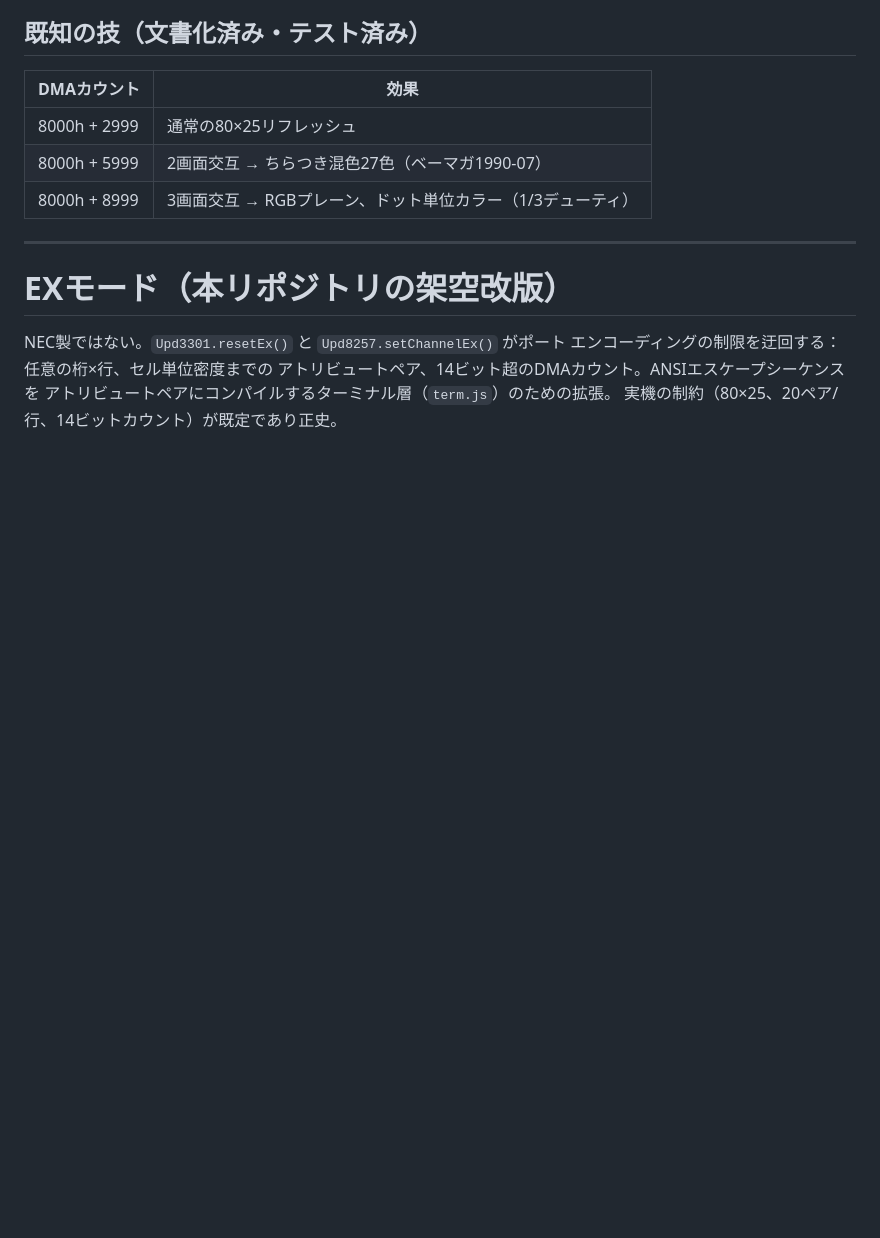
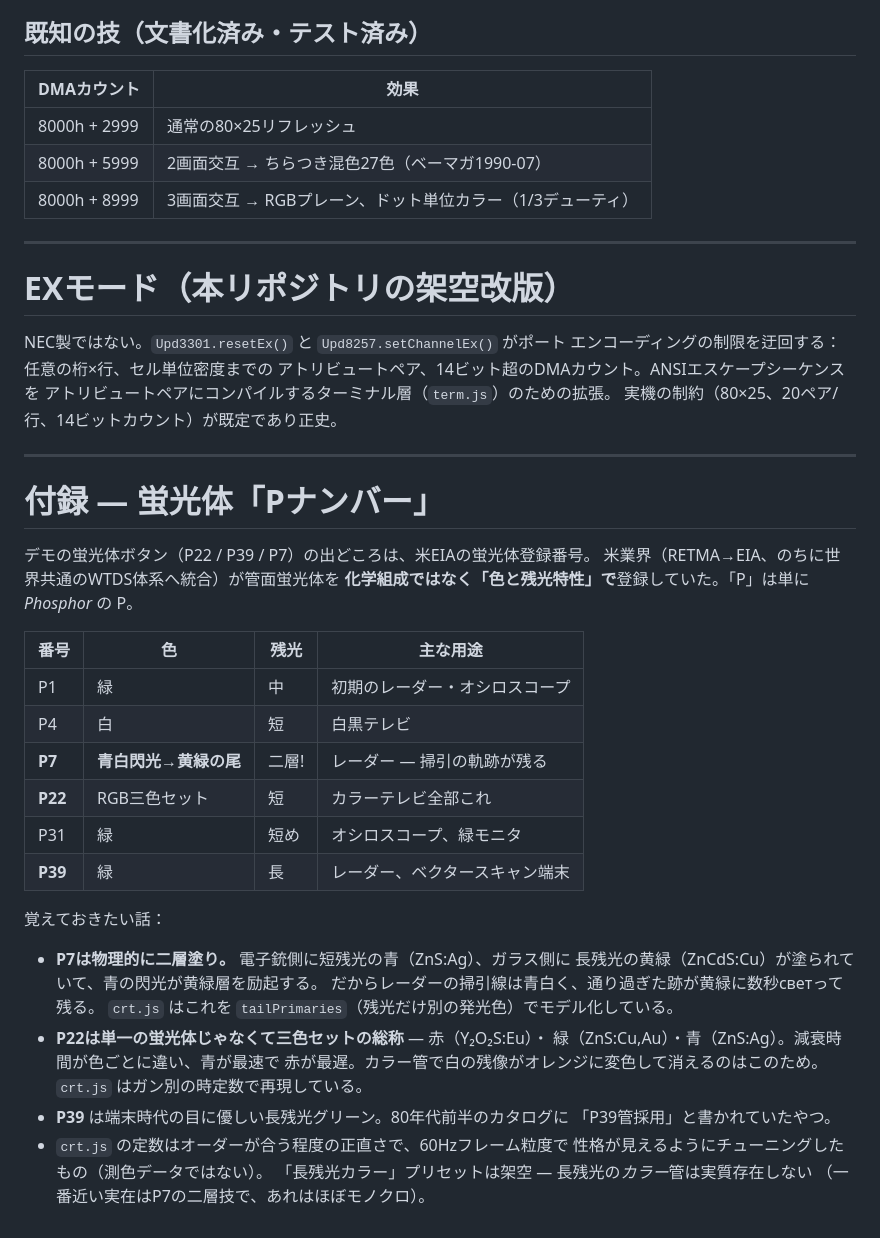
Before and after one commit to opaopa6969/upd3301, a Markdown page: docs/datasheet.ja.md, the part around the change. Rendered like a GitHub page; blank space fills up the shorter version.

```diff
--- a/docs/datasheet.ja.md
+++ b/docs/datasheet.ja.md
@@ -233,3 +233,38 @@ NEC製ではない。`Upd3301.resetEx()` と `Upd8257.setChannelEx()` がポー
 アトリビュートペア、14ビット超のDMAカウント。ANSIエスケープシーケンスを
 アトリビュートペアにコンパイルするターミナル層（`term.js`）のための拡張。
 実機の制約（80×25、20ペア/行、14ビットカウント）が既定であり正史。
+
+---
+
+# 付録 — 蛍光体「Pナンバー」
+
+デモの蛍光体ボタン（P22 / P39 / P7）の出どころは、米EIAの蛍光体登録番号。
+米業界（RETMA→EIA、のちに世界共通のWTDS体系へ統合）が管面蛍光体を
+**化学組成ではなく「色と残光特性」で**登録していた。「P」は単に
+*Phosphor* の P。
+
+| 番号 | 色 | 残光 | 主な用途 |
+|-----|-------|-------------|-------------|
+| P1 | 緑 | 中 | 初期のレーダー・オシロスコープ |
+| P4 | 白 | 短 | 白黒テレビ |
+| **P7** | **青白閃光→黄緑の尾** | 二層! | レーダー — 掃引の軌跡が残る |
+| **P22** | RGB三色セット | 短 | カラーテレビ全部これ |
+| P31 | 緑 | 短め | オシロスコープ、緑モニタ |
+| **P39** | 緑 | 長 | レーダー、ベクタースキャン端末 |
+
+覚えておきたい話：
+
+- **P7は物理的に二層塗り。** 電子銃側に短残光の青（ZnS:Ag）、ガラス側に
+  長残光の黄緑（ZnCdS:Cu）が塗られていて、青の閃光が黄緑層を励起する。
+  だからレーダーの掃引線は青白く、通り過ぎた跡が黄緑に数秒светって残る。
+  `crt.js` はこれを `tailPrimaries`（残光だけ別の発光色）でモデル化している。
+- **P22は単一の蛍光体じゃなくて三色セットの総称** — 赤（Y₂O₂S:Eu）・
+  緑（ZnS:Cu,Au）・青（ZnS:Ag）。減衰時間が色ごとに違い、青が最速で
+  赤が最遅。カラー管で白の残像がオレンジに変色して消えるのはこのため。
+  `crt.js` はガン別の時定数で再現している。
+- **P39** は端末時代の目に優しい長残光グリーン。80年代前半のカタログに
+  「P39管採用」と書かれていたやつ。
+- `crt.js` の定数はオーダーが合う程度の正直さで、60Hzフレーム粒度で
+  性格が見えるようにチューニングしたもの（測色データではない）。
+  「長残光カラー」プリセットは架空 — 長残光の*カラー*管は実質存在しない
+  （一番近い実在はP7の二層技で、あれはほぼモノクロ）。
```
Also changed, not shown: docs/datasheet.md (+39 -0 lines).
